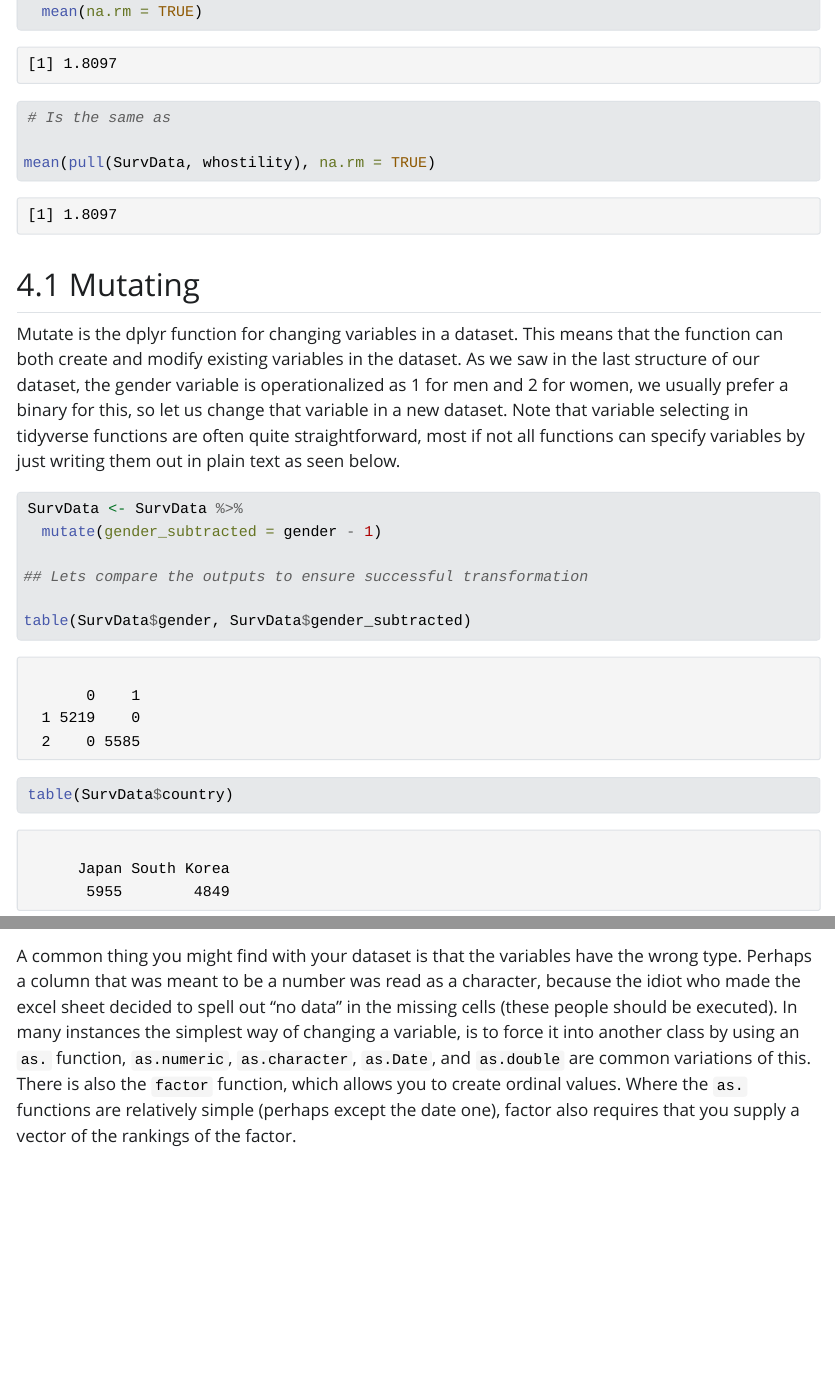
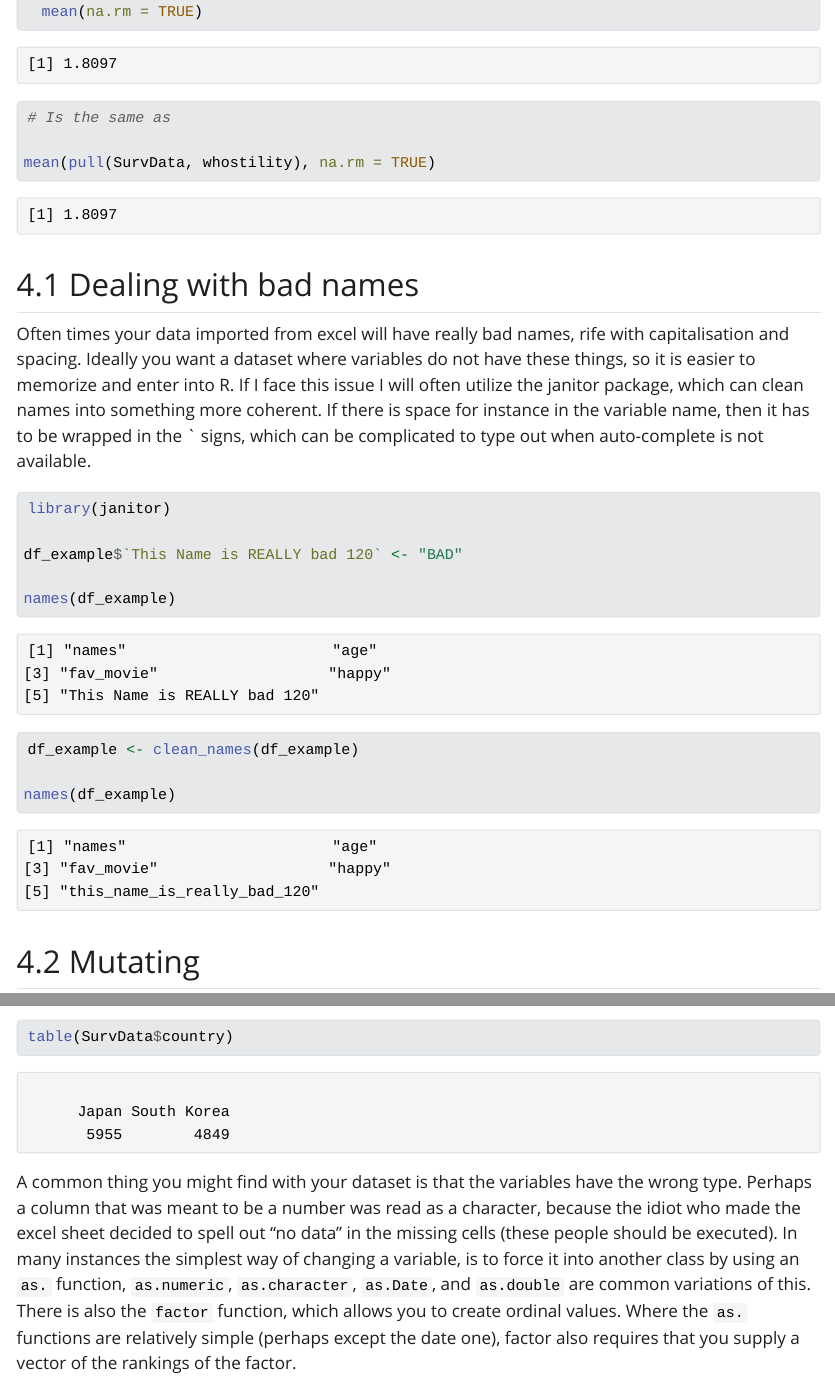
Before and after one commit to Garddi/private_r_tutorial, a Quarto document (index.qmd): the page in a window 1100 px wide, from 10880 px down, and a second part further down, joined at a grey line. The pictures show the output file index.html that the author committed with the source, opened offline; Quarto's library style sheets are replaced by a plain one without menus; long lines of code are wrapped.

Commit message:
added a janitor section

````diff
--- a/index.qmd
+++ b/index.qmd
@@ -251,6 +251,22 @@ SurvData %>%
 # Is the same as
 
 mean(pull(SurvData, whostility), na.rm = TRUE)
+
+```
+## Dealing with bad names
+
+Often times your data imported from excel will have really bad names, rife with capitalisation and spacing. Ideally you want a dataset where variables do not have these things, so it is easier to memorize and enter into R. If I face this issue I will often utilize the janitor package, which can clean names into something more coherent. If there is space for instance in the variable name, then it has to be wrapped in the ` signs, which can be complicated to type out when auto-complete is not available.
+
+```{r}
+library(janitor)
+
+df_example$`This Name is REALLY bad 120` <- "BAD"
+
+names(df_example)
+
+df_example <- clean_names(df_example)
+
+names(df_example)
 
 ```
 
````
Also changed, not shown: index.html, index_files/figure-html/unnamed-chunk-31-1.png, index_files/figure-html/unnamed-chunk-32-1.png, index_files/figure-html/unnamed-chunk-33-1.png, index_files/figure-html/unnamed-chunk-34-1.png, index_files/figure-html/unnamed-chunk-35-1.png (added).
